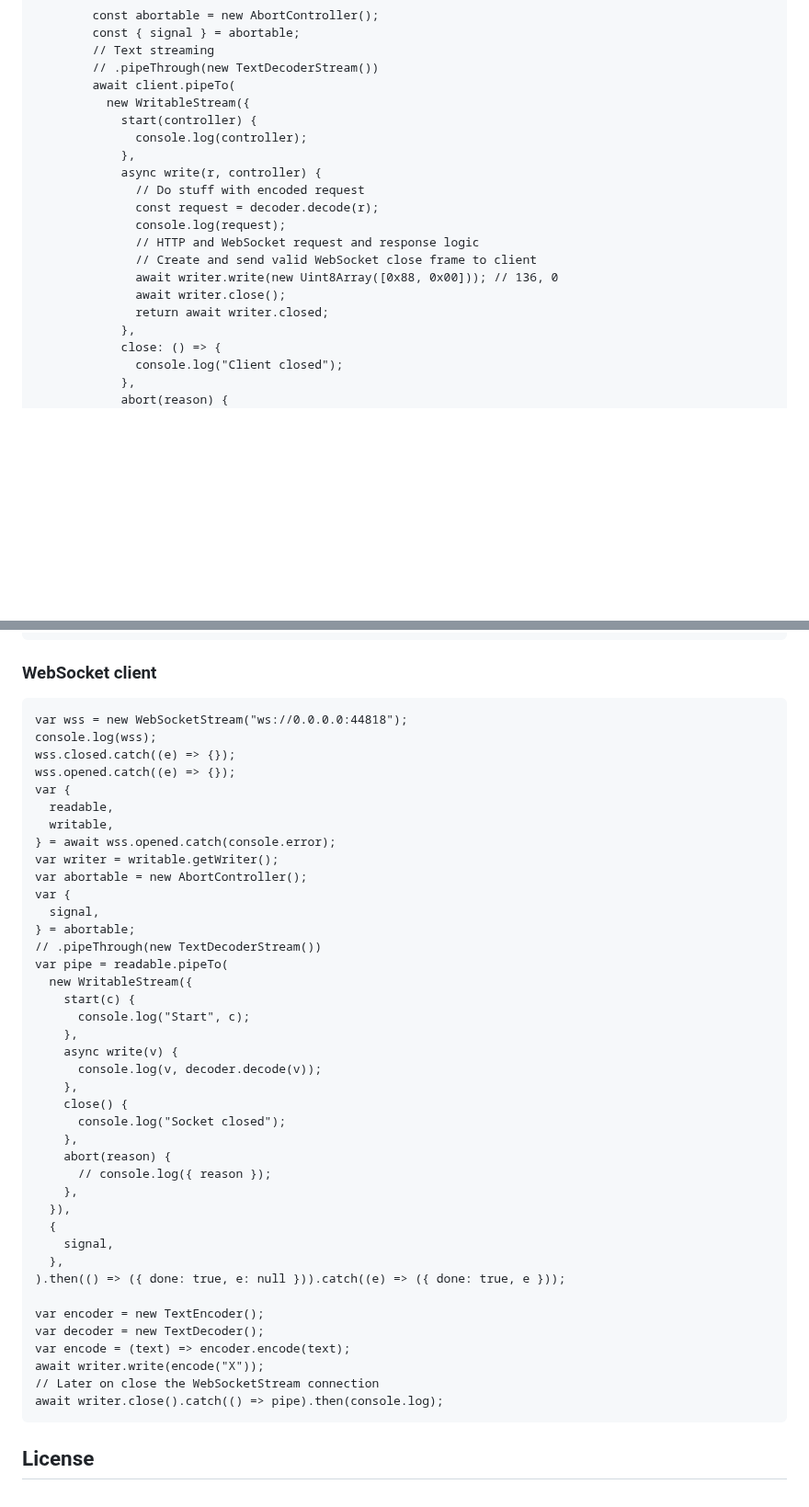
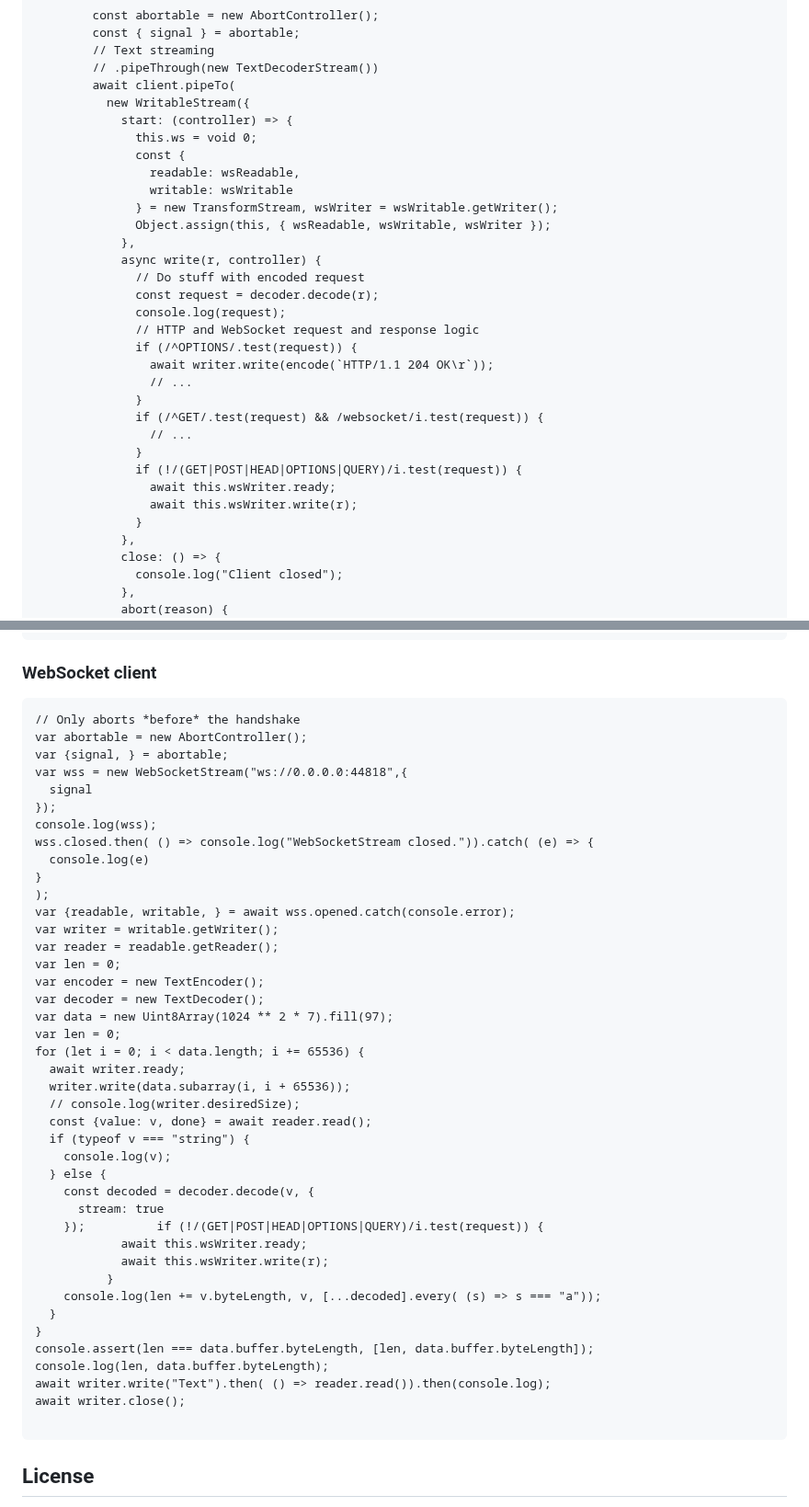
Before and after one commit to guest271314/direct-sockets-http-ws-server, a Markdown page: README.md, 2 parts joined by grey strips. Shown at 92% size. Drawn GitHub-style; blank space fills up the shorter version.

````diff
--- a/README.md
+++ b/README.md
@@ -198,18 +195,30 @@ const socket = new TCPServerSocket("0.0.0.0", {
         // .pipeThrough(new TextDecoderStream())
         await client.pipeTo(
           new WritableStream({
-            start(controller) {
-              console.log(controller);
+            start: (controller) => {
+              this.ws = void 0;
+              const {
+                readable: wsReadable,
+                writable: wsWritable
+              } = new TransformStream, wsWriter = wsWritable.getWriter();
+              Object.assign(this, { wsReadable, wsWritable, wsWriter });
             },
             async write(r, controller) {
               // Do stuff with encoded request
               const request = decoder.decode(r);
               console.log(request);
               // HTTP and WebSocket request and response logic
-              // Create and send valid WebSocket close frame to client
-              await writer.write(new Uint8Array([0x88, 0x00])); // 136, 0
-              await writer.close();
-              return await writer.closed;
+              if (/^OPTIONS/.test(request)) {
+                await writer.write(encode(`HTTP/1.1 204 OK\r`));
+                // ...
+              }
+              if (/^GET/.test(request) && /websocket/i.test(request)) {
+                // ...
+              }
+              if (!/(GET|POST|HEAD|OPTIONS|QUERY)/i.test(request)) {
+                await this.wsWriter.ready;
+                await this.wsWriter.write(r);
+              }
             },
             close: () => {
               console.log("Client closed");
@@ -253,46 +262,47 @@ fetch("http://0.0.0.0:44818", {
 ### WebSocket client
 
 ```
-var wss = new WebSocketStream("ws://0.0.0.0:44818");
+// Only aborts *before* the handshake
+var abortable = new AbortController();
+var {signal, } = abortable;
+var wss = new WebSocketStream("ws://0.0.0.0:44818",{
+  signal
+});
 console.log(wss);
-wss.closed.catch((e) => {});
-wss.opened.catch((e) => {});
-var {
-  readable,
-  writable,
-} = await wss.opened.catch(console.error);
+wss.closed.then( () => console.log("WebSocketStream closed.")).catch( (e) => {
+  console.log(e)
+}
+);
+var {readable, writable, } = await wss.opened.catch(console.error);
 var writer = writable.getWriter();
-var abortable = new AbortController();
-var {
-  signal,
-} = abortable;
-// .pipeThrough(new TextDecoderStream())
-var pipe = readable.pipeTo(
-  new WritableStream({
-    start(c) {
-      console.log("Start", c);
-    },
-    async write(v) {
-      console.log(v, decoder.decode(v));
-    },
-    close() {
-      console.log("Socket closed");
-    },
-    abort(reason) {
-      // console.log({ reason });
-    },
-  }),
-  {
-    signal,
-  },
-).then(() => ({ done: true, e: null })).catch((e) => ({ done: true, e }));
-
+var reader = readable.getReader();
+var len = 0;
 var encoder = new TextEncoder();
 var decoder = new TextDecoder();
-var encode = (text) => encoder.encode(text);
-await writer.write(encode("X"));
-// Later on close the WebSocketStream connection
-await writer.close().catch(() => pipe).then(console.log);
+var data = new Uint8Array(1024 ** 2 * 7).fill(97);
+var len = 0;
+for (let i = 0; i < data.length; i += 65536) {
+  await writer.ready;
+  writer.write(data.subarray(i, i + 65536));
+  // console.log(writer.desiredSize);
+  const {value: v, done} = await reader.read();
+  if (typeof v === "string") {
+    console.log(v);
+  } else {
+    const decoded = decoder.decode(v, {
+      stream: true
+    });          if (!/(GET|POST|HEAD|OPTIONS|QUERY)/i.test(request)) {
+            await this.wsWriter.ready;
+            await this.wsWriter.write(r);
+          }
+    console.log(len += v.byteLength, v, [...decoded].every( (s) => s === "a"));
+  }
+}
+console.assert(len === data.buffer.byteLength, [len, data.buffer.byteLength]);
+console.log(len, data.buffer.byteLength);
+await writer.write("Text").then( () => reader.read()).then(console.log);
+await writer.close();
+
 ```
 
 ## License
````
Also changed, not shown: other parts of README.md (+3 -6 lines).
